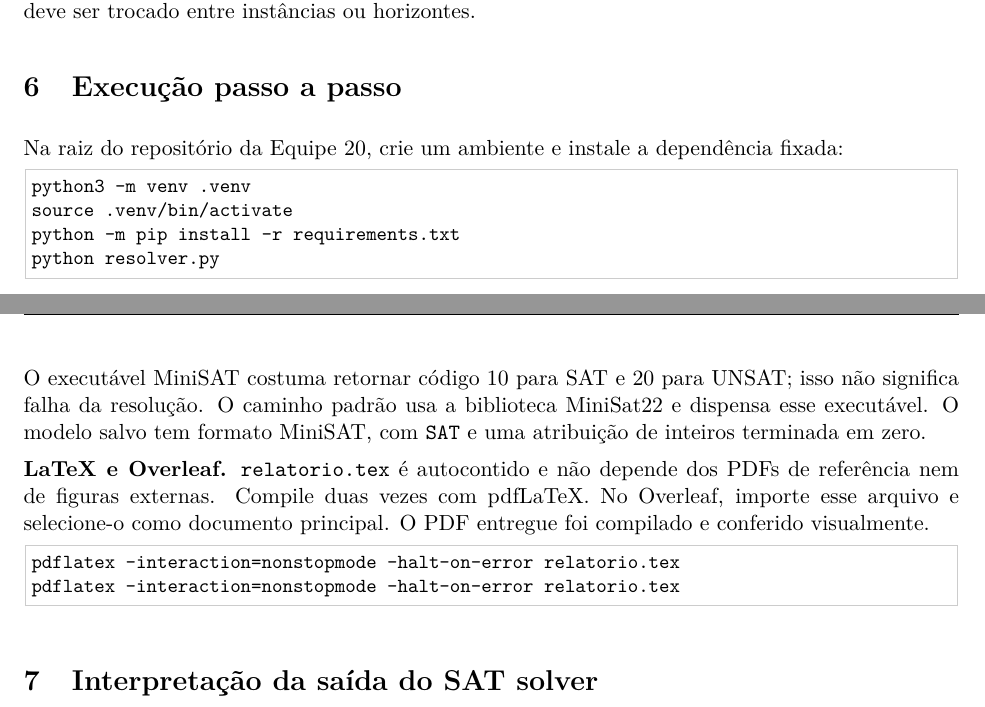
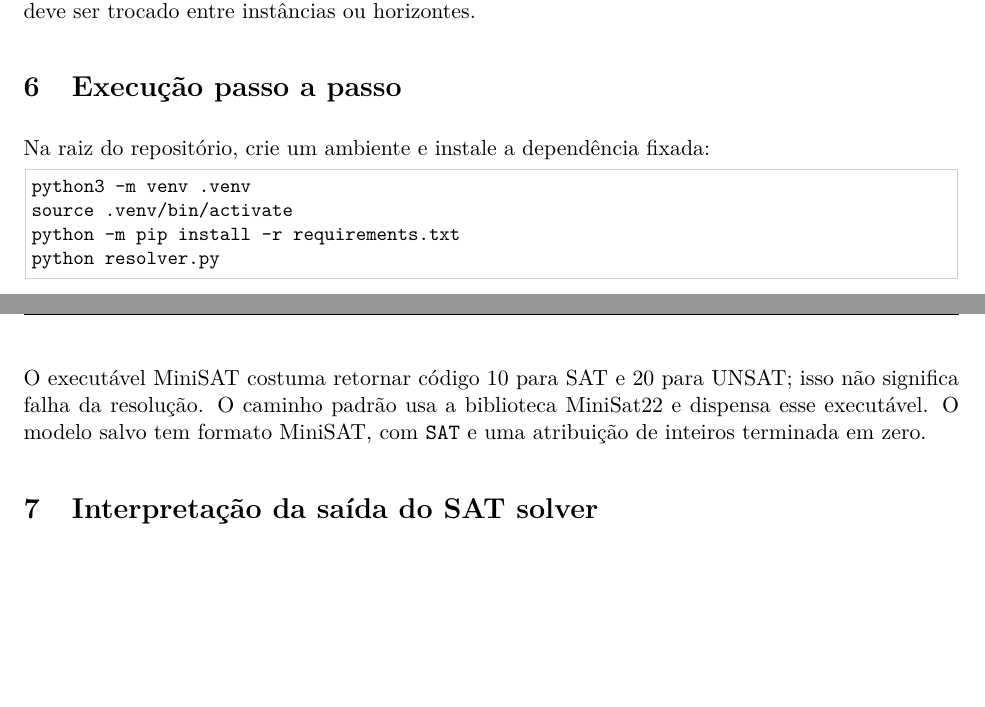
Before and after one commit to mh131105/TrabalhoIA_MundoBloclos, a LaTeX document (relatorio.tex): two parts of pages 10 and 11 of 13 before the commit and two parts of pages 10 and 11 of 12 after it, joined at a grey line, cut so that both start at the same text, the shorter picture padded with empty space. Compiled offline with pdfLaTeX.

Commit message:
Enxuga a seção de execução

```diff
--- a/relatorio.tex
+++ b/relatorio.tex
@@ -352,7 +352,7 @@ Regressões e busca em largura & \texttt{testes.py}: figuras, movimentos, planos
 As funções geométricas não consultam cláusulas SAT. Essa segunda implementação permite detectar divergências entre a descrição de ações e a codificação. O mapa é específico de cada CNF; não deve ser trocado entre instâncias ou horizontes.
 
 \section{Execução passo a passo}
-Na raiz do repositório da Equipe 20, crie um ambiente e instale a dependência fixada:
+Na raiz do repositório, crie um ambiente e instale a dependência fixada:
 \begin{lstlisting}
 python3 -m venv .venv
 source .venv/bin/activate
@@ -377,12 +377,6 @@ minisat execucao/trab01_blocos2SAT.cnf execucao/resultado1.txt
 python interpretar.py execucao/resultado1.txt
 \end{lstlisting}
 O executável MiniSAT costuma retornar código 10 para SAT e 20 para UNSAT; isso não significa falha da resolução. O caminho padrão usa a biblioteca MiniSat22 e dispensa esse executável. O modelo salvo tem formato MiniSAT, com \texttt{SAT} e uma atribuição de inteiros terminada em zero.
-
-\textbf{LaTeX e Overleaf.} \texttt{relatorio.tex} é autocontido e não depende dos PDFs de referência nem de figuras externas. Compile duas vezes com pdfLaTeX. No Overleaf, importe esse arquivo e selecione-o como documento principal. O PDF entregue foi compilado e conferido visualmente.
-\begin{lstlisting}
-pdflatex -interaction=nonstopmode -halt-on-error relatorio.tex
-pdflatex -interaction=nonstopmode -halt-on-error relatorio.tex
-\end{lstlisting}
 
 \section{Interpretação da saída do SAT solver}
 \subsection{Decodificação e verificação}
```
Also changed, not shown: relatorio.pdf.
